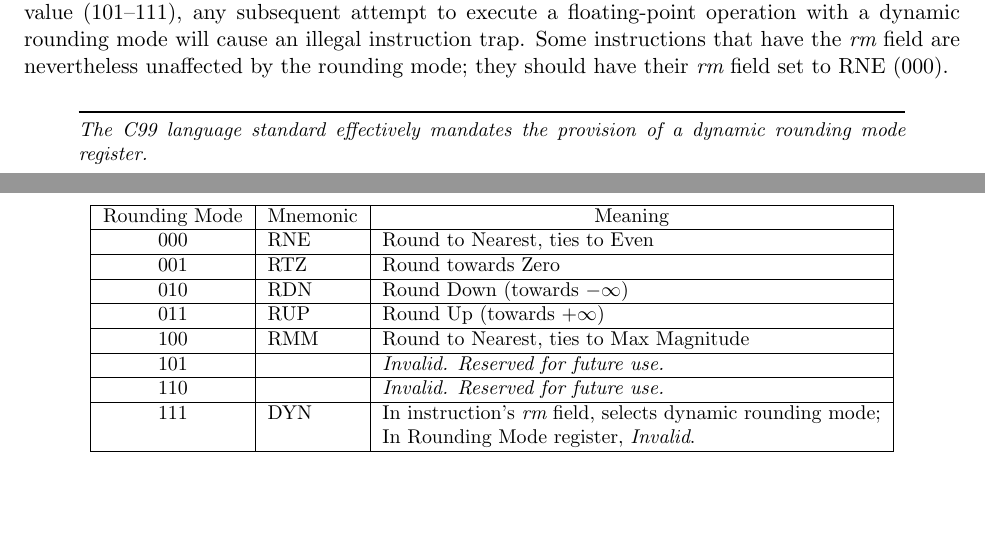
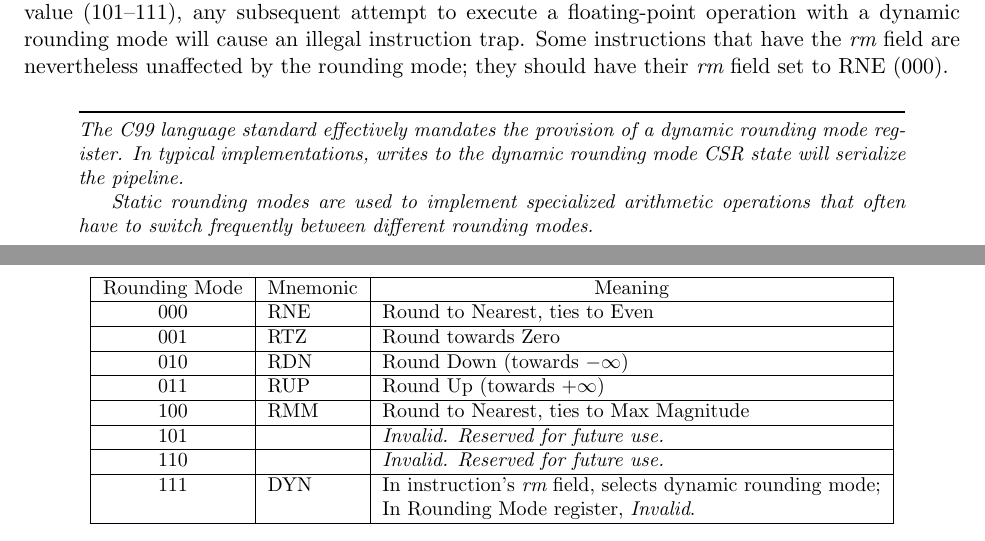
Before and after one commit to riscv/riscv-isa-manual, a LaTeX thesis (src/riscv-spec.tex, which reads src/f.tex): two parts of pages 75 and 76 of 237, joined at a grey line, cut so that both start at the same text, the shorter picture padded with empty space. Compiled offline with pdfLaTeX.

Commit message:
Added commentary on purpose of static rounding modes.

```diff
--- a/src/f.tex
+++ b/src/f.tex
@@ -164,7 +164,12 @@ field set to RNE (000).
 
 \begin{commentary}
 The C99 language standard effectively mandates the provision of a
-dynamic rounding mode register.
+dynamic rounding mode register.  In typical implementations, writes to
+the dynamic rounding mode CSR state will serialize the pipeline.
+
+Static rounding modes are used to implement specialized arithmetic
+operations that often have to switch frequently between different
+rounding modes.
 \end{commentary}
 \newpage
 
```
